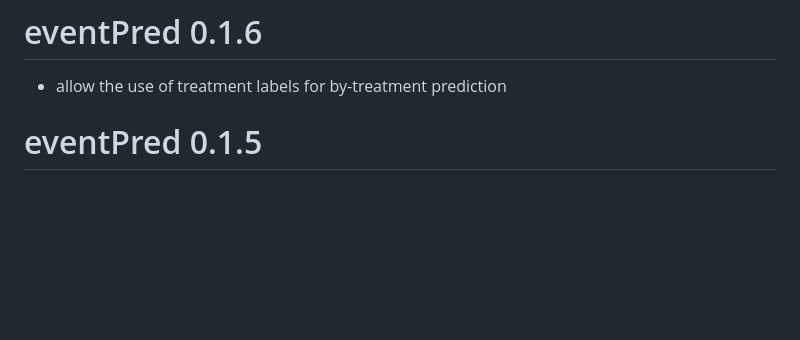
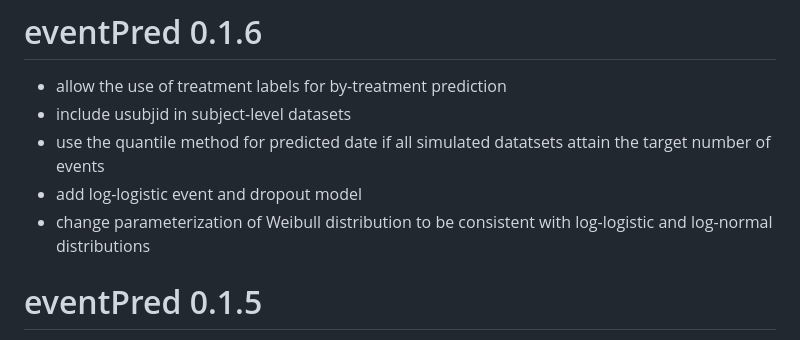
Before and after one commit to kaifenglu/eventPred, a Markdown page: NEWS.md, the part around the change. Drawn GitHub-style; blank space fills up the shorter version.

```diff
--- a/NEWS.md
+++ b/NEWS.md
@@ -1,6 +1,11 @@
 # eventPred 0.1.6
 
 - allow the use of treatment labels for by-treatment prediction
+- include usubjid in subject-level datasets
+- use the quantile method for predicted date if all simulated datatsets attain the target number of events
+- add log-logistic event and dropout model
+- change parameterization of Weibull distribution to be consistent with log-logistic and log-normal distributions
+
 
 # eventPred 0.1.5
 
```
